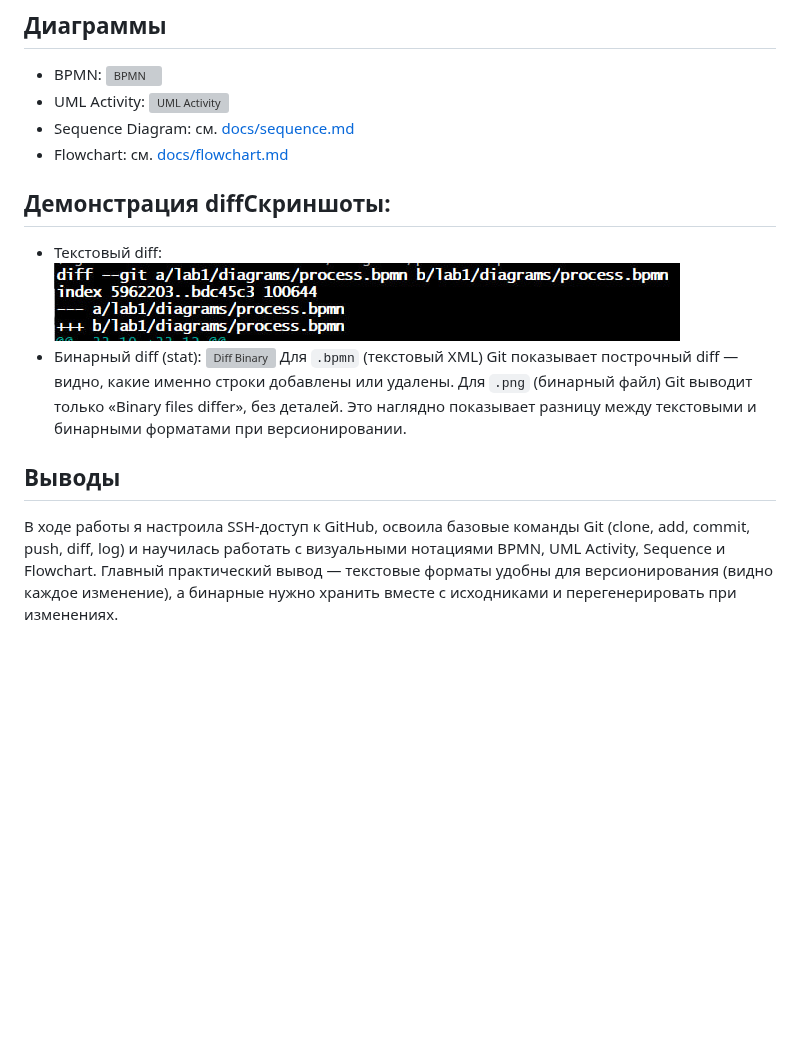
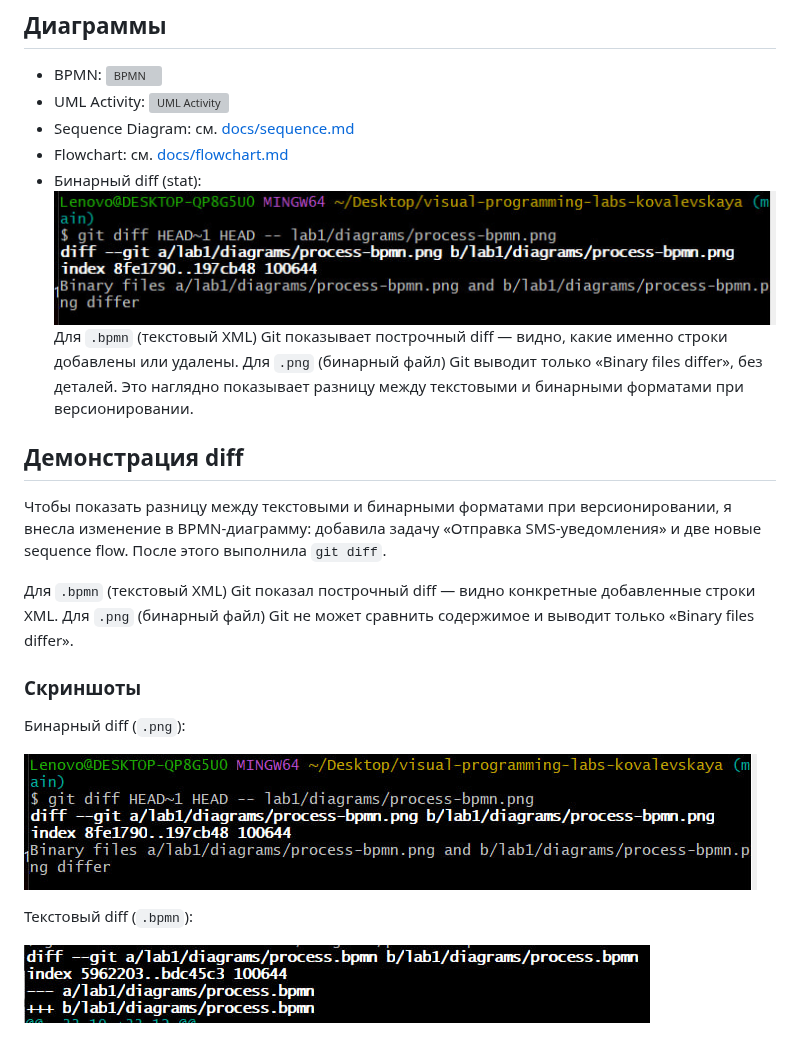
Before and after one commit to kovalevskayaemiliya/visual-programming-labs-kovalevskaya, a Markdown page: lab1/report.md, the part around the change. Rendered like a GitHub page; pictures changed too: lab1/docs/diff_bin.png (added); blank space fills up the shorter version; grey boxes are pictures that could not be loaded.

Commit message:
Add binary diff screenshot to report

```diff
--- a/lab1/report.md
+++ b/lab1/report.md
@@ -15,21 +15,24 @@
 - UML Activity: ![UML Activity](diagrams/activity-uml.png)
 - Sequence Diagram: см. [docs/sequence.md](docs/sequence.md)
 - Flowchart: см. [docs/flowchart.md](docs/flowchart.md)
-
-## Демонстрация diffСкриншоты:
-- Текстовый diff: ![Diff XML](docs/diff_xml.png)
 - Бинарный diff (stat): ![Diff Binary](docs/diff_bin.png)
 Для `.bpmn` (текстовый XML) Git показывает построчный diff — видно,
 какие именно строки добавлены или удалены. Для `.png` (бинарный файл)
 Git выводит только «Binary files differ», без деталей. Это наглядно
 показывает разницу между текстовыми и бинарными форматами при
 версионировании.
+## Демонстрация diff
 
-## Выводы
+Чтобы показать разницу между текстовыми и бинарными форматами при версионировании, я внесла изменение в BPMN-диаграмму: добавила задачу «Отправка SMS-уведомления» и две новые sequence flow. После этого выполнила `git diff`.
 
-В ходе работы я настроила SSH-доступ к GitHub, освоила базовые команды
-Git (clone, add, commit, push, diff, log) и научилась работать с
-визуальными нотациями BPMN, UML Activity, Sequence и Flowchart.
-Главный практический вывод — текстовые форматы удобны для
-версионирования (видно каждое изменение), а бинарные нужно хранить
-вместе с исходниками и перегенерировать при изменениях.
+Для `.bpmn` (текстовый XML) Git показал построчный diff — видно конкретные добавленные строки XML. Для `.png` (бинарный файл) Git не может сравнить содержимое и выводит только «Binary files differ».
+
+### Скриншоты
+
+Бинарный diff (`.png`):
+
+![Diff Binary](docs/diff_bin.png)
+
+Текстовый diff (`.bpmn`):
+
+![Diff XML](docs/diff_xml.png)
```
